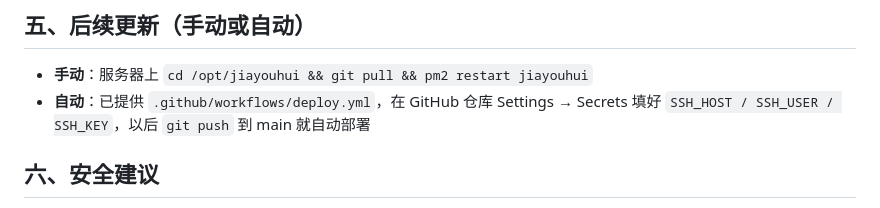
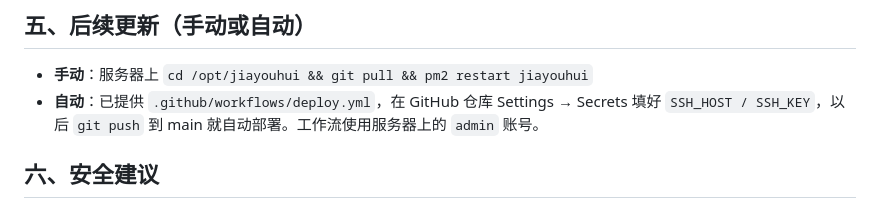
Before and after one commit to ZIPzP/jiayouhui, a Markdown page: DEPLOY.md, the part around the change. GitHub-like rendering.

```diff
--- a/DEPLOY.md
+++ b/DEPLOY.md
@@ -82,7 +82,7 @@ certbot --nginx -d 你的域名 -d www.你的域名
 ## 五、后续更新（手动或自动）
 
 - **手动**：服务器上 `cd /opt/jiayouhui && git pull && pm2 restart jiayouhui`
-- **自动**：已提供 `.github/workflows/deploy.yml`，在 GitHub 仓库 Settings → Secrets 填好 `SSH_HOST / SSH_USER / SSH_KEY`，以后 `git push` 到 main 就自动部署
+- **自动**：已提供 `.github/workflows/deploy.yml`，在 GitHub 仓库 Settings → Secrets 填好 `SSH_HOST / SSH_KEY`，以后 `git push` 到 main 就自动部署。工作流使用服务器上的 `admin` 账号。
 
 ## 六、安全建议
 
```
Also changed, not shown: deploy/README-测试环境.md (+6 -1 lines).
